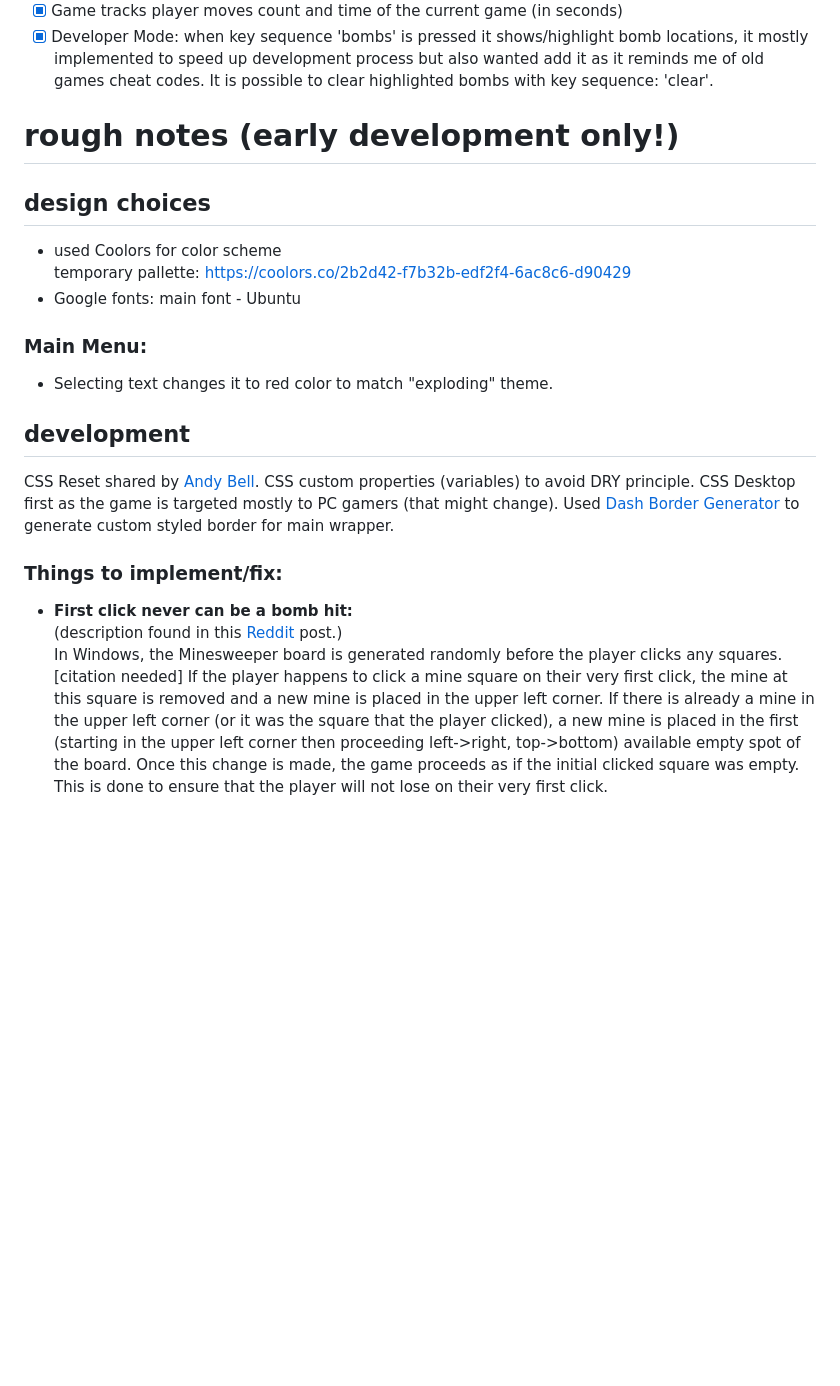
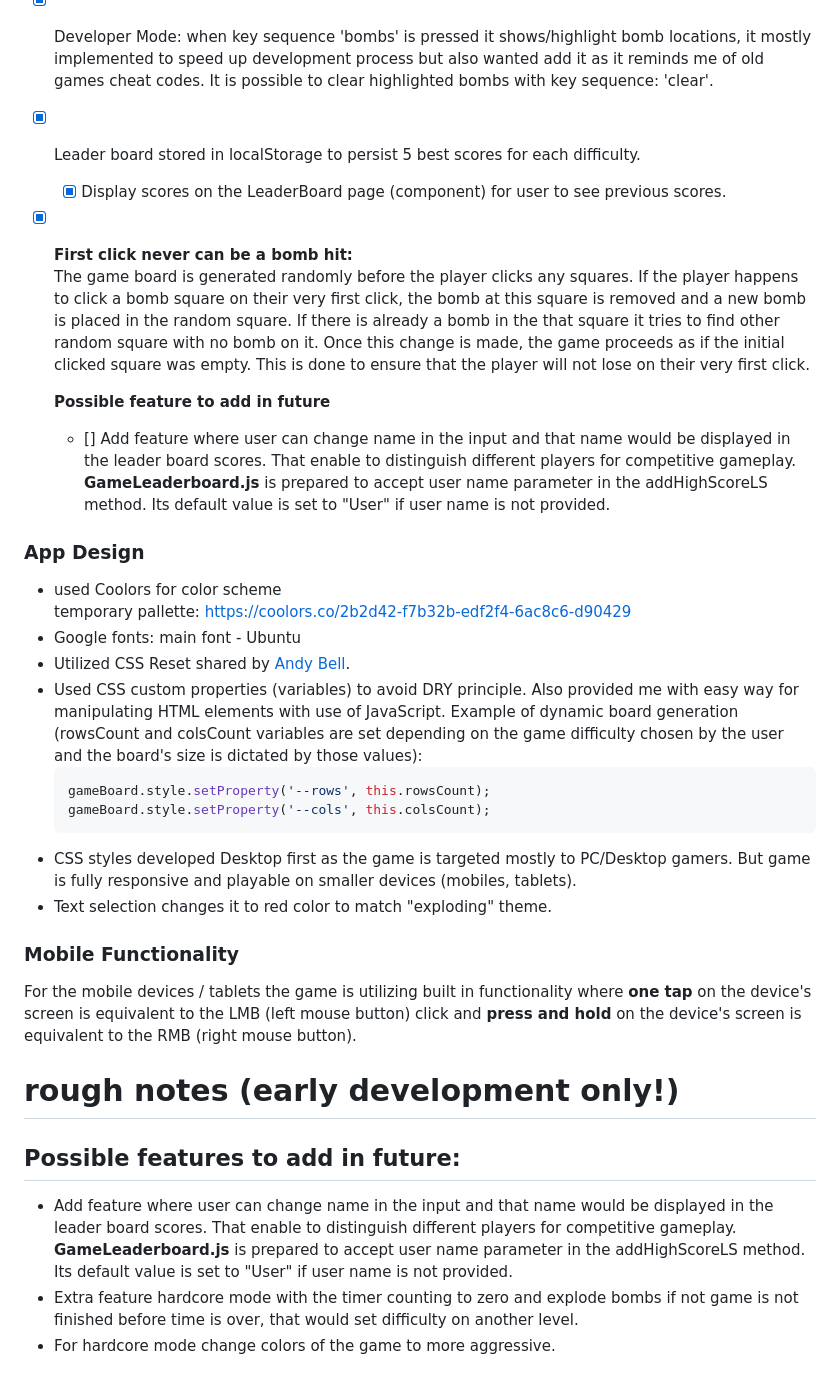
Before and after one commit to JiiXaa/bomb-sweeper, a Markdown page: README.md, the part around one of its changes. Drawn GitHub-style; blank space fills up the shorter version.

````diff
--- a/README.md
+++ b/README.md
@@ -50,28 +65,38 @@ Class based project (OOP) seem to be good choice because: - Code is cleaner, fun
 - [x] Game tracks player moves count and time of the current game (in seconds)
 - [x] Developer Mode: when key sequence 'bombs' is pressed it shows/highlight bomb locations, it mostly implemented to speed up development process but also wanted add it as it reminds me of old games cheat codes.
       It is possible to clear highlighted bombs with key sequence: 'clear'.
+- [x] Leader board stored in localStorage to persist 5 best scores for each difficulty.
+  - [x] Display scores on the LeaderBoard page (component) for user to see previous scores.
+- [x] **First click never can be a bomb hit:** <br>
+      The game board is generated randomly before the player clicks any squares. If the player happens to click a bomb square on their very first click, the bomb at this square is removed and a new bomb is placed in the random square. If there is already a bomb in the that square it tries to find other random square with no bomb on it. Once this change is made, the game proceeds as if the initial clicked square was empty. This is done to ensure that the player will not lose on their very first click.
 
-# **rough notes** (early development only!)
+  **Possible feature to add in future**
 
-## design choices
+  - [] Add feature where user can change name in the input and that name would be displayed in the leader board scores. That enable to distinguish different players for competitive gameplay. **GameLeaderboard.js** is prepared to accept user name parameter in the addHighScoreLS method. Its default value is set to "User" if user name is not provided.
+
+### App Design
 
 - used Coolors for color scheme <br>
   temporary pallette: https://coolors.co/2b2d42-f7b32b-edf2f4-6ac8c6-d90429
 - Google fonts: main font - Ubuntu
+- Utilized CSS Reset shared by [Andy Bell](https://piccalil.li/blog/a-modern-css-reset/).
+- Used CSS custom properties (variables) to avoid DRY principle. Also provided me with easy way for manipulating HTML elements with use of JavaScript. </br>
+  Example of dynamic board generation (rowsCount and colsCount variables are set depending on the game difficulty chosen by the user and the board's size is dictated by those values):
+  ```javascript
+  gameBoard.style.setProperty('--rows', this.rowsCount);
+  gameBoard.style.setProperty('--cols', this.colsCount);
+  ```
+- CSS styles developed Desktop first as the game is targeted mostly to PC/Desktop gamers. But game is fully responsive and playable on smaller devices (mobiles, tablets).
+- Text selection changes it to red color to match "exploding" theme.
 
-### Main Menu:
+### **Mobile Functionality**
 
-- Selecting text changes it to red color to match "exploding" theme.
+For the mobile devices / tablets the game is utilizing built in functionality where **one tap** on the device's screen is equivalent to the LMB (left mouse button) click and **press and hold** on the device's screen is equivalent to the RMB (right mouse button).
 
-## development
+# **rough notes** (early development only!)
 
-CSS Reset shared by [Andy Bell](https://piccalil.li/blog/a-modern-css-reset/).
-CSS custom properties (variables) to avoid DRY principle.
-CSS Desktop first as the game is targeted mostly to PC gamers (that might change).
-Used [Dash Border Generator](https://kovart.github.io/dashed-border-generator/) to generate custom styled border for main wrapper.
+## **Possible features to add in future:**
 
-### **Things to implement/fix:**
-
-- **First click never can be a bomb hit:** <br>
-  (description found in this [Reddit](https://www.reddit.com/r/AskReddit/comments/djnck/minesweeper_debate_can_you_can_lose_on_the_first/) post.) <br>
-  In Windows, the Minesweeper board is generated randomly before the player clicks any squares.[citation needed] If the player happens to click a mine square on their very first click, the mine at this square is removed and a new mine is placed in the upper left corner. If there is already a mine in the upper left corner (or it was the square that the player clicked), a new mine is placed in the first (starting in the upper left corner then proceeding left->right, top->bottom) available empty spot of the board. Once this change is made, the game proceeds as if the initial clicked square was empty. This is done to ensure that the player will not lose on their very first click.
+- Add feature where user can change name in the input and that name would be displayed in the leader board scores. That enable to distinguish different players for competitive gameplay. **GameLeaderboard.js** is prepared to accept user name parameter in the addHighScoreLS method. Its default value is set to "User" if user name is not provided.
+- Extra feature hardcore mode with the timer counting to zero and explode bombs if not game is not finished before time is over, that would set difficulty on another level.
+- For hardcore mode change colors of the game to more aggressive.
````
Also changed, not shown: other parts of README.md (+25 -10 lines).
